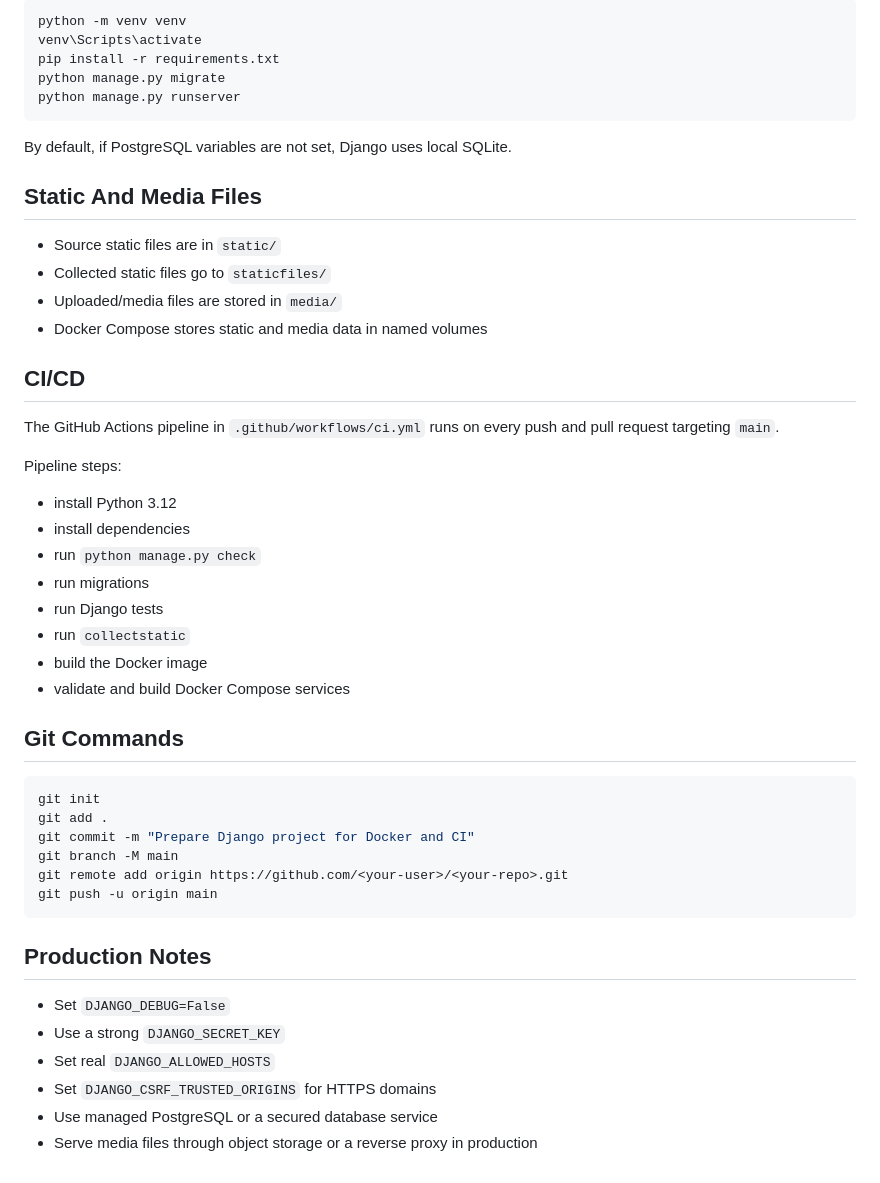
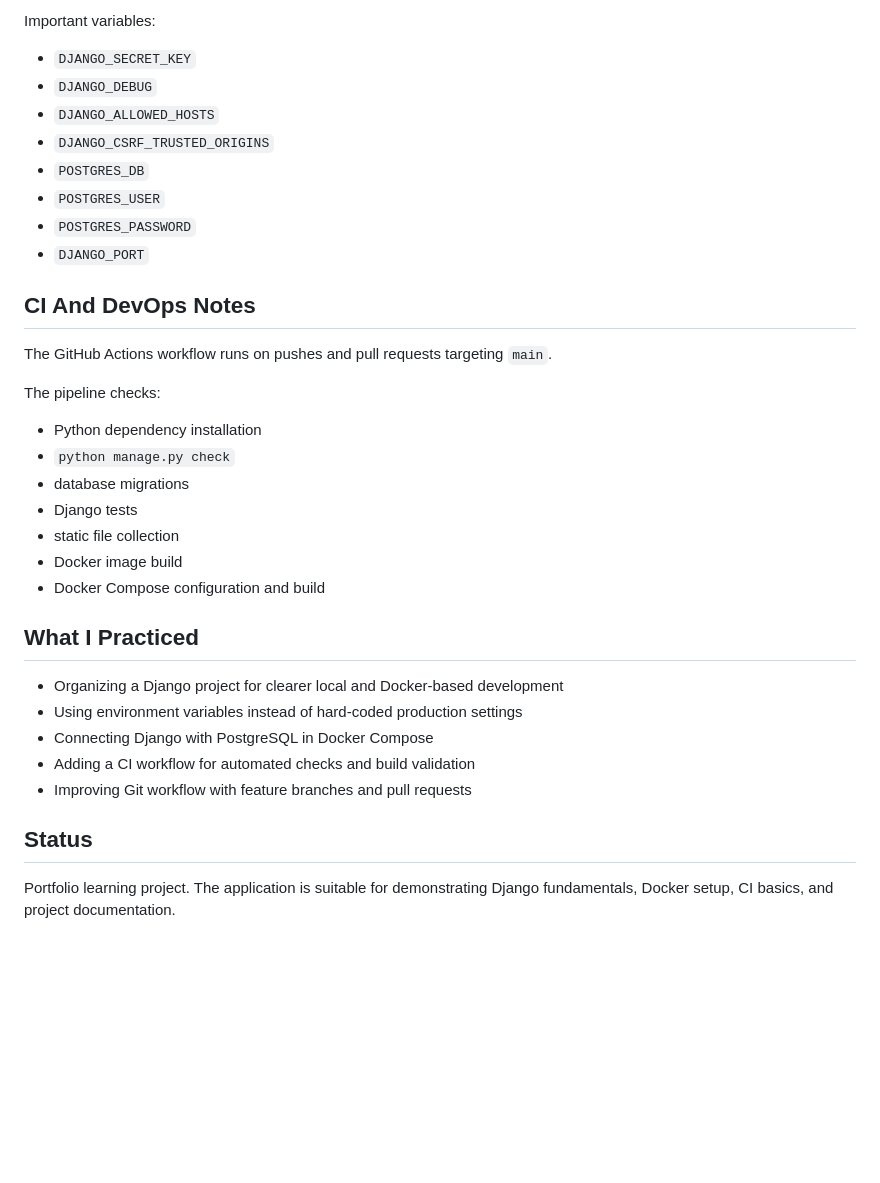
Before and after one commit to ayoubmorchid/EpicReads_django_rebuild, a Markdown page: README.md, the part around one of its changes. GitHub-like rendering; blank space fills up the shorter version.

````diff
--- a/README.md
+++ b/README.md
@@ -75,52 +90,37 @@ docker compose exec web python manage.py shell
 
-```powershell
-python -m venv venv
-venv\Scripts\activate
-pip install -r requirements.txt
-python manage.py migrate
-python manage.py runserver
-```
+Important variables:
 
-By default, if PostgreSQL variables are not set, Django uses local SQLite.
+- `DJANGO_SECRET_KEY`
+- `DJANGO_DEBUG`
+- `DJANGO_ALLOWED_HOSTS`
+- `DJANGO_CSRF_TRUSTED_ORIGINS`
+- `POSTGRES_DB`
+- `POSTGRES_USER`
+- `POSTGRES_PASSWORD`
+- `DJANGO_PORT`
 
-## Static And Media Files
+## CI And DevOps Notes
 
-- Source static files are in `static/`
-- Collected static files go to `staticfiles/`
-- Uploaded/media files are stored in `media/`
-- Docker Compose stores static and media data in named volumes
+The GitHub Actions workflow runs on pushes and pull requests targeting `main`.
 
-## CI/CD
+The pipeline checks:
 
-The GitHub Actions pipeline in `.github/workflows/ci.yml` runs on every push and pull request targeting `main`.
+- Python dependency installation
+- `python manage.py check`
+- database migrations
+- Django tests
+- static file collection
+- Docker image build
+- Docker Compose configuration and build
 
-Pipeline steps:
+## What I Practiced
 
-- install Python 3.12
-- install dependencies
-- run `python manage.py check`
-- run migrations
-- run Django tests
-- run `collectstatic`
-- build the Docker image
-- validate and build Docker Compose services
+- Organizing a Django project for clearer local and Docker-based development
+- Using environment variables instead of hard-coded production settings
+- Connecting Django with PostgreSQL in Docker Compose
+- Adding a CI workflow for automated checks and build validation
+- Improving Git workflow with feature branches and pull requests
 
-## Git Commands
+## Status
 
-```bash
-git init
-git add .
-git commit -m "Prepare Django project for Docker and CI"
-git branch -M main
-git remote add origin https://github.com/<your-user>/<your-repo>.git
-git push -u origin main
-```
-
-## Production Notes
-
-- Set `DJANGO_DEBUG=False`
-- Use a strong `DJANGO_SECRET_KEY`
-- Set real `DJANGO_ALLOWED_HOSTS`
-- Set `DJANGO_CSRF_TRUSTED_ORIGINS` for HTTPS domains
-- Use managed PostgreSQL or a secured database service
-- Serve media files through object storage or a reverse proxy in production
+Portfolio learning project. The application is suitable for demonstrating Django fundamentals, Docker setup, CI basics, and project documentation.
````
Also changed, not shown: other parts of README.md (+49 -34 lines).
